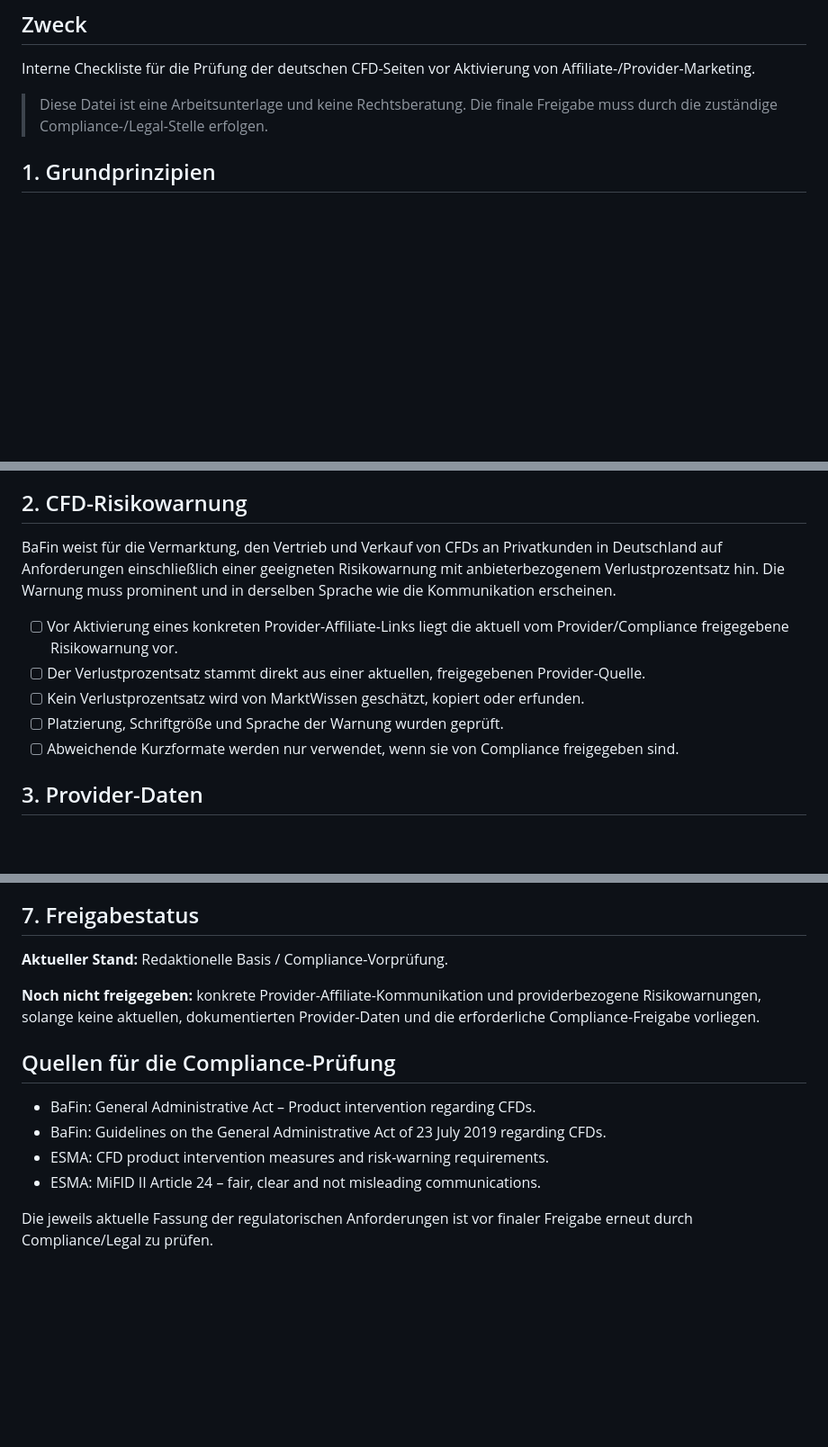
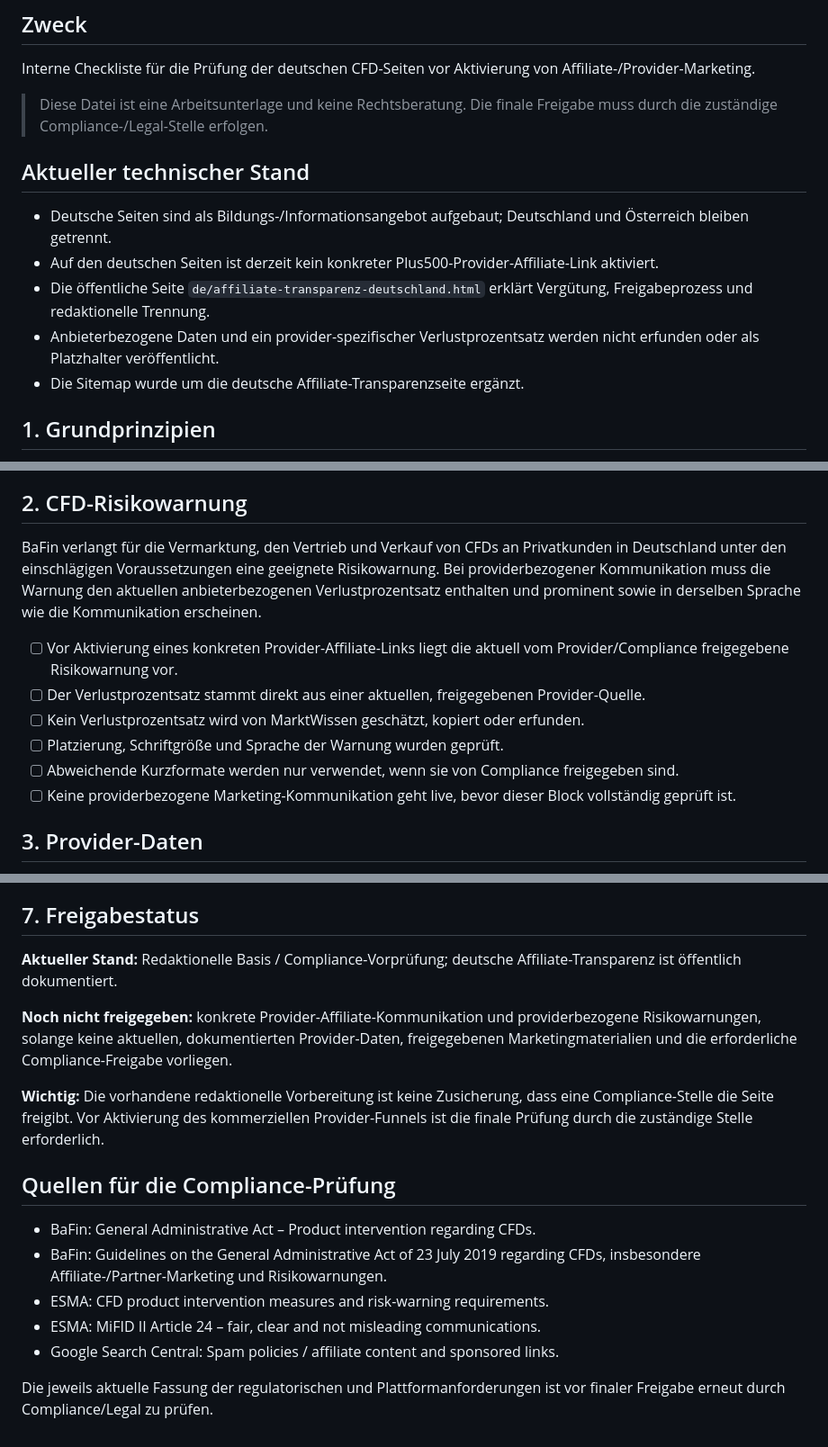
Before and after one commit to maciejryba2-cmd/marktwissen-at, a Markdown page: COMPLIANCE_DE_CHECKLIST.md, 3 parts joined by grey strips. Shown at 90% size. GitHub-like rendering; blank space fills up the shorter version.

Commit message:
docs(de): tighten compliance handoff before affiliate activation

```diff
--- a/COMPLIANCE_DE_CHECKLIST.md
+++ b/COMPLIANCE_DE_CHECKLIST.md
@@ -4,6 +4,13 @@
 Interne Checkliste für die Prüfung der deutschen CFD-Seiten vor Aktivierung von Affiliate-/Provider-Marketing.
 
 > Diese Datei ist eine Arbeitsunterlage und keine Rechtsberatung. Die finale Freigabe muss durch die zuständige Compliance-/Legal-Stelle erfolgen.
+
+## Aktueller technischer Stand
+- Deutsche Seiten sind als Bildungs-/Informationsangebot aufgebaut; Deutschland und Österreich bleiben getrennt.
+- Auf den deutschen Seiten ist derzeit kein konkreter Plus500-Provider-Affiliate-Link aktiviert.
+- Die öffentliche Seite `de/affiliate-transparenz-deutschland.html` erklärt Vergütung, Freigabeprozess und redaktionelle Trennung.
+- Anbieterbezogene Daten und ein provider-spezifischer Verlustprozentsatz werden nicht erfunden oder als Platzhalter veröffentlicht.
+- Die Sitemap wurde um die deutsche Affiliate-Transparenzseite ergänzt.
 
 ## 1. Grundprinzipien
 - [ ] Kommunikation ist fair, klar und nicht irreführend.
@@ -14,13 +21,14 @@ Interne Checkliste für die Prüfung der deutschen CFD-Seiten vor Aktivierung vo
 - [ ] Keine Aufforderung, den Status als professioneller Kunde zu beantragen oder Hebelgrenzen zu umgehen.
 
 ## 2. CFD-Risikowarnung
-BaFin weist für die Vermarktung, den Vertrieb und Verkauf von CFDs an Privatkunden in Deutschland auf Anforderungen einschließlich einer geeigneten Risikowarnung mit anbieterbezogenem Verlustprozentsatz hin. Die Warnung muss prominent und in derselben Sprache wie die Kommunikation erscheinen.
+BaFin verlangt für die Vermarktung, den Vertrieb und Verkauf von CFDs an Privatkunden in Deutschland unter den einschlägigen Voraussetzungen eine geeignete Risikowarnung. Bei providerbezogener Kommunikation muss die Warnung den aktuellen anbieterbezogenen Verlustprozentsatz enthalten und prominent sowie in derselben Sprache wie die Kommunikation erscheinen.
 
 - [ ] Vor Aktivierung eines konkreten Provider-Affiliate-Links liegt die aktuell vom Provider/Compliance freigegebene Risikowarnung vor.
 - [ ] Der Verlustprozentsatz stammt direkt aus einer aktuellen, freigegebenen Provider-Quelle.
 - [ ] Kein Verlustprozentsatz wird von MarktWissen geschätzt, kopiert oder erfunden.
 - [ ] Platzierung, Schriftgröße und Sprache der Warnung wurden geprüft.
 - [ ] Abweichende Kurzformate werden nur verwendet, wenn sie von Compliance freigegeben sind.
+- [ ] Keine providerbezogene Marketing-Kommunikation geht live, bevor dieser Block vollständig geprüft ist.
 
 ## 3. Provider-Daten
 - [ ] Rechtliche Einheit verifiziert.
@@ -57,14 +67,17 @@ BaFin weist für die Vermarktung, den Vertrieb und Verkauf von CFDs an Privatkun
 - [ ] Affiliate-Links erst nach Freigabe live.
 
 ## 7. Freigabestatus
-**Aktueller Stand:** Redaktionelle Basis / Compliance-Vorprüfung.
+**Aktueller Stand:** Redaktionelle Basis / Compliance-Vorprüfung; deutsche Affiliate-Transparenz ist öffentlich dokumentiert.
 
-**Noch nicht freigegeben:** konkrete Provider-Affiliate-Kommunikation und providerbezogene Risikowarnungen, solange keine aktuellen, dokumentierten Provider-Daten und die erforderliche Compliance-Freigabe vorliegen.
+**Noch nicht freigegeben:** konkrete Provider-Affiliate-Kommunikation und providerbezogene Risikowarnungen, solange keine aktuellen, dokumentierten Provider-Daten, freigegebenen Marketingmaterialien und die erforderliche Compliance-Freigabe vorliegen.
+
+**Wichtig:** Die vorhandene redaktionelle Vorbereitung ist keine Zusicherung, dass eine Compliance-Stelle die Seite freigibt. Vor Aktivierung des kommerziellen Provider-Funnels ist die finale Prüfung durch die zuständige Stelle erforderlich.
 
 ## Quellen für die Compliance-Prüfung
 - BaFin: General Administrative Act – Product intervention regarding CFDs.
-- BaFin: Guidelines on the General Administrative Act of 23 July 2019 regarding CFDs.
+- BaFin: Guidelines on the General Administrative Act of 23 July 2019 regarding CFDs, insbesondere Affiliate-/Partner-Marketing und Risikowarnungen.
 - ESMA: CFD product intervention measures and risk-warning requirements.
 - ESMA: MiFID II Article 24 – fair, clear and not misleading communications.
+- Google Search Central: Spam policies / affiliate content and sponsored links.
 
-Die jeweils aktuelle Fassung der regulatorischen Anforderungen ist vor finaler Freigabe erneut durch Compliance/Legal zu prüfen.
+Die jeweils aktuelle Fassung der regulatorischen und Plattformanforderungen ist vor finaler Freigabe erneut durch Compliance/Legal zu prüfen.
```
Also changed, not shown: other parts of COMPLIANCE_DE_CHECKLIST.md (+2 -0 lines).
